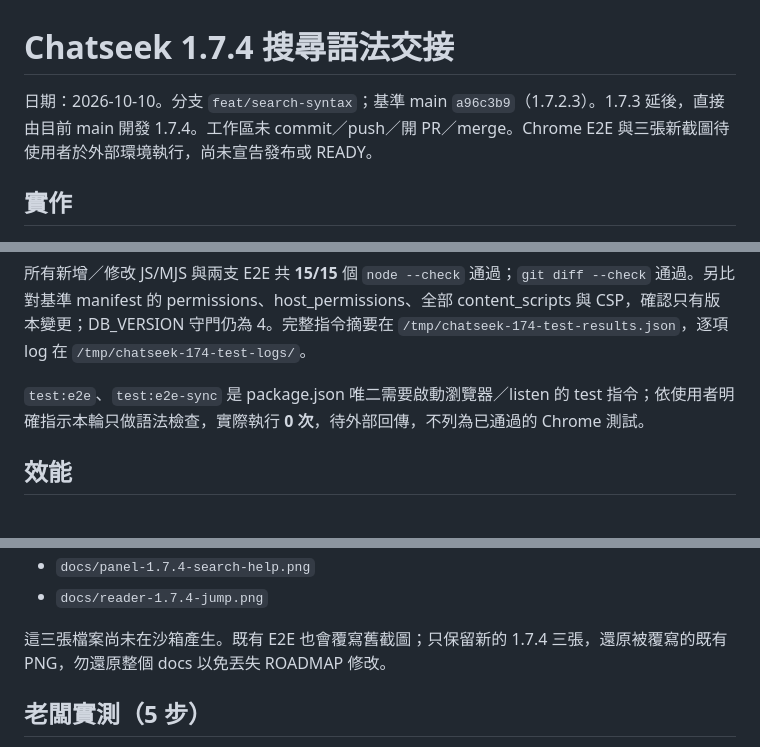
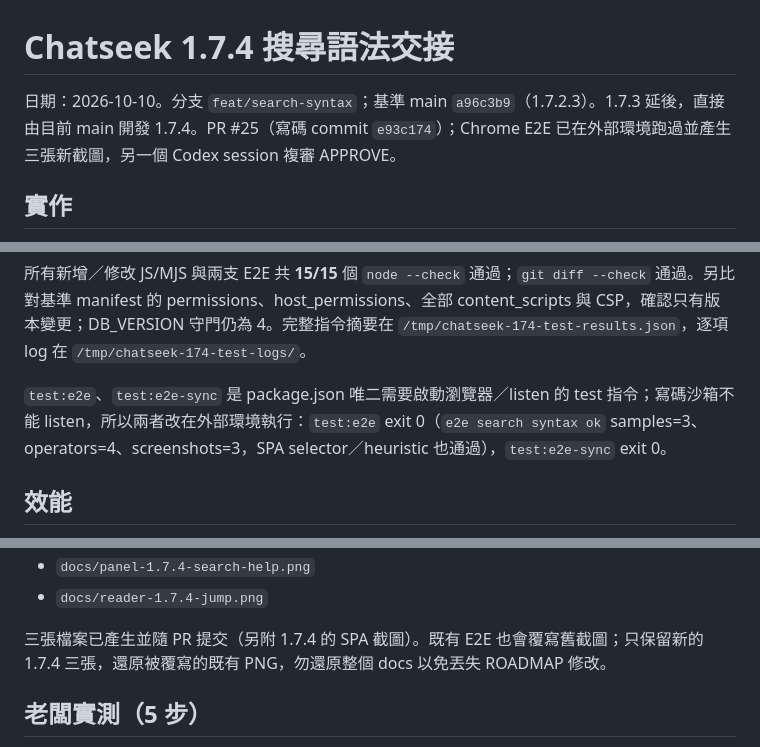
Before and after one commit to punkcanyang/chatseek, a Markdown page: notes/HANDOFF-1.7.4.md, 3 parts joined by grey strips. Rendered like a GitHub page.

Commit message:
1.7.4: update HANDOFF with PR #25, external e2e results and review

```diff
--- a/notes/HANDOFF-1.7.4.md
+++ b/notes/HANDOFF-1.7.4.md
@@ -1,6 +1,6 @@
 # Chatseek 1.7.4 搜尋語法交接
 
-日期：2026-10-10。分支 `feat/search-syntax`；基準 main `a96c3b9`（1.7.2.3）。1.7.3 延後，直接由目前 main 開發 1.7.4。工作區未 commit／push／開 PR／merge。Chrome E2E 與三張新截圖待使用者於外部環境執行，尚未宣告發布或 READY。
+日期：2026-10-10。分支 `feat/search-syntax`；基準 main `a96c3b9`（1.7.2.3）。1.7.3 延後，直接由目前 main 開發 1.7.4。PR #25（寫碼 commit `e93c174`）；Chrome E2E 已在外部環境跑過並產生三張新截圖，另一個 Codex session 複審 APPROVE。
 
 ## 實作
 
@@ -38,7 +38,7 @@
 
 所有新增／修改 JS/MJS 與兩支 E2E 共 **15/15** 個 `node --check` 通過；`git diff --check` 通過。另比對基準 manifest 的 permissions、host_permissions、全部 content_scripts 與 CSP，確認只有版本變更；DB_VERSION 守門仍為 4。完整指令摘要在 `/tmp/chatseek-174-test-results.json`，逐項 log 在 `/tmp/chatseek-174-test-logs/`。
 
-`test:e2e`、`test:e2e-sync` 是 package.json 唯二需要啟動瀏覽器／listen 的 test 指令；依使用者明確指示本輪只做語法檢查，實際執行 **0 次**，待外部回傳，不列為已通過的 Chrome 測試。
+`test:e2e`、`test:e2e-sync` 是 package.json 唯二需要啟動瀏覽器／listen 的 test 指令；寫碼沙箱不能 listen，所以兩者改在外部環境執行：`test:e2e` exit 0（`e2e search syntax ok` samples=3、operators=4、screenshots=3，SPA selector／heuristic 也通過），`test:e2e-sync` exit 0。
 
 ## 效能
 
@@ -94,7 +94,7 @@ CHROME_PATH=/tmp/cft/chrome/linux-155.0.8059.39/chrome-linux64/chrome npm run te
 - `docs/panel-1.7.4-search-help.png`
 - `docs/reader-1.7.4-jump.png`
 
-這三張檔案尚未在沙箱產生。既有 E2E 也會覆寫舊截圖；只保留新的 1.7.4 三張，還原被覆寫的既有 PNG，勿還原整個 docs 以免丟失 ROADMAP 修改。
+三張檔案已產生並隨 PR 提交（另附 1.7.4 的 SPA 截圖）。既有 E2E 也會覆寫舊截圖；只保留新的 1.7.4 三張，還原被覆寫的既有 PNG，勿還原整個 docs 以免丟失 ROADMAP 修改。
 
 ## 老闆實測（5 步）
 
```
